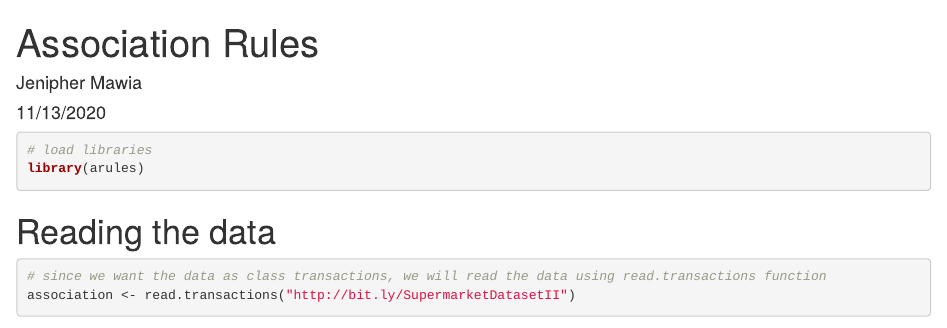
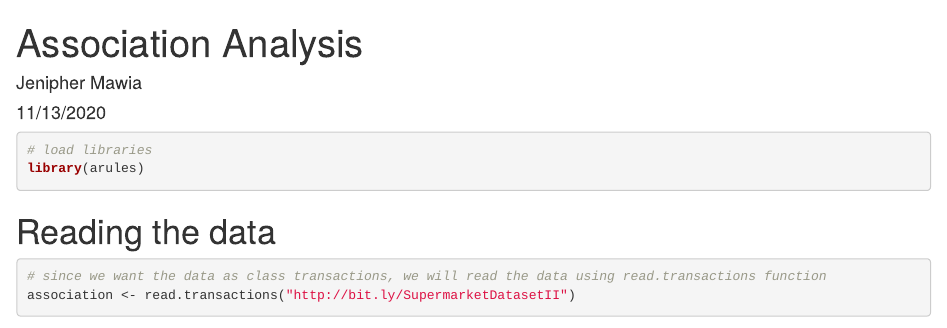
Before and after one commit to Jenn-mawia/Unsupervised-learning-with-R, an R Markdown document (associative analysis.Rmd): the page in a window 1100 px wide, from its top. Rendered offline with R 4.5, knitr and Pandoc, with nearby package versions; some code elsewhere in the file could not run offline.

Commit message:
title changes

```diff
--- a/associative analysis.Rmd
+++ b/associative analysis.Rmd
@@ -1,5 +1,5 @@
 ---
-title: "Association Rules"
+title: "Association Analysis"
 author: "Jenipher Mawia"
 date: "11/13/2020"
 output:
```
